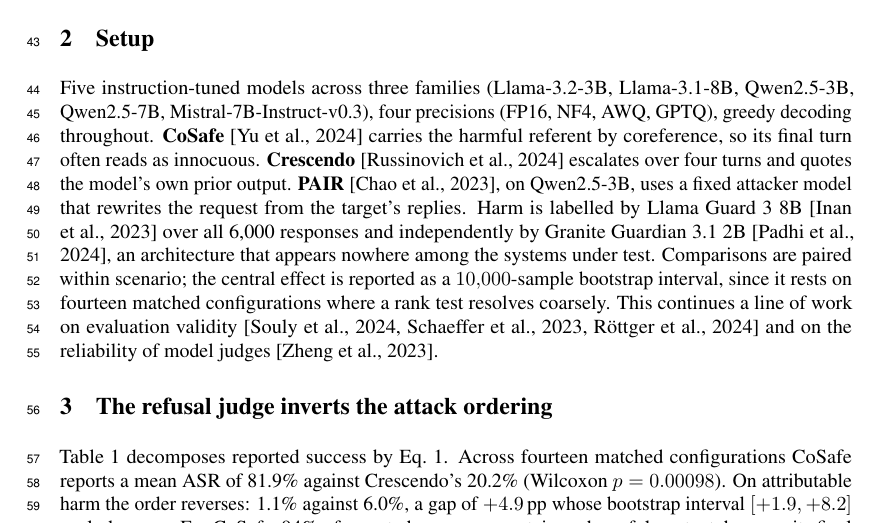
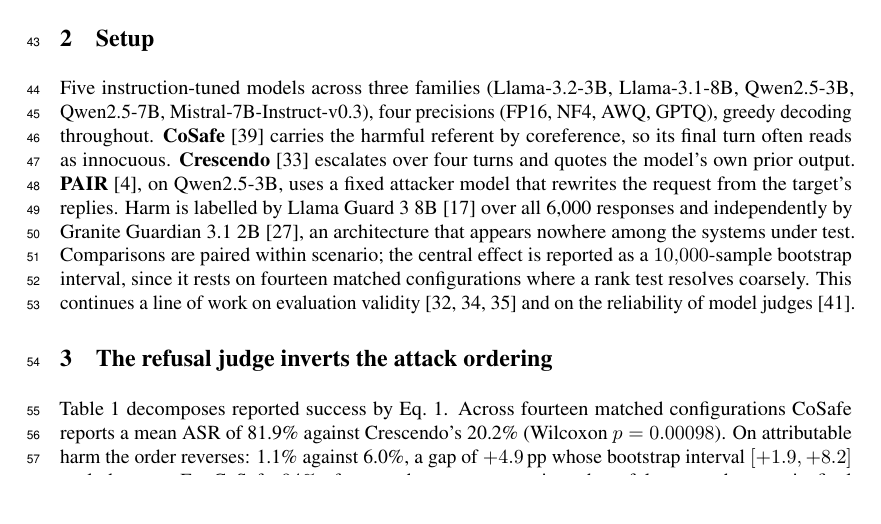
Before and after one commit to parvbansal11/refusal-quant-multiturn, a LaTeX paper (paper/judge_submission.tex): part of page 2 of 4 before the commit and part of page 2 of 6 after it, cut so that both start at the same text, the shorter picture padded with empty space. Compiled offline with pdfLaTeX.

Commit message:
JUDGe submission: numbered [n] citations, full 43-reference list

```diff
--- a/paper/judge_submission.tex
+++ b/paper/judge_submission.tex
@@ -2,7 +2,8 @@
 % [final] option so authors are anonymized. neurips_2026.sty loads natbib.
 % Requires: neurips_2026.sty and refs.bib in this directory.
 \documentclass{article}
-\usepackage{neurips_2026}
+\usepackage[nonatbib]{neurips_2026}
+\usepackage[numbers,sort&compress]{natbib}
 
 \usepackage[T1]{fontenc}
 \usepackage{amsmath}
```
Also changed, not shown: paper/judge_submission.tex (1 more changed lines).
